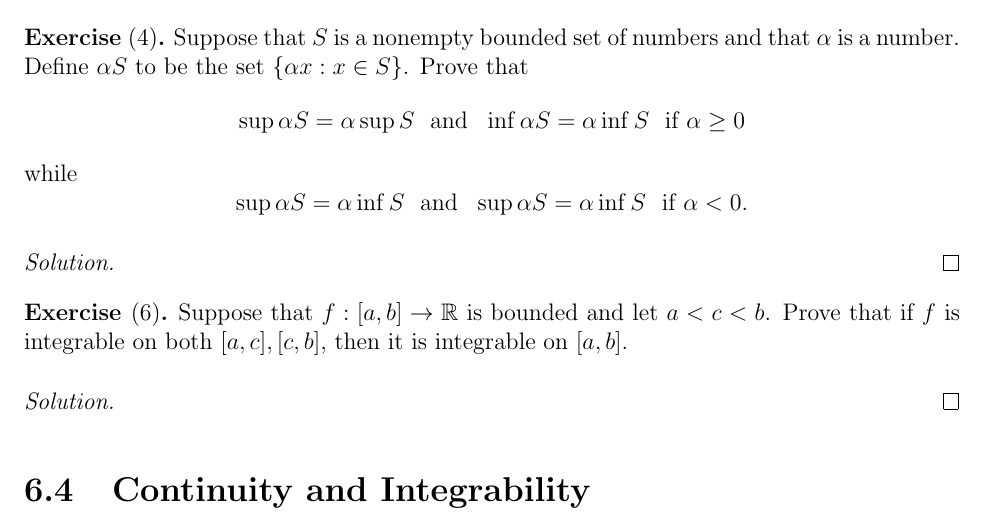
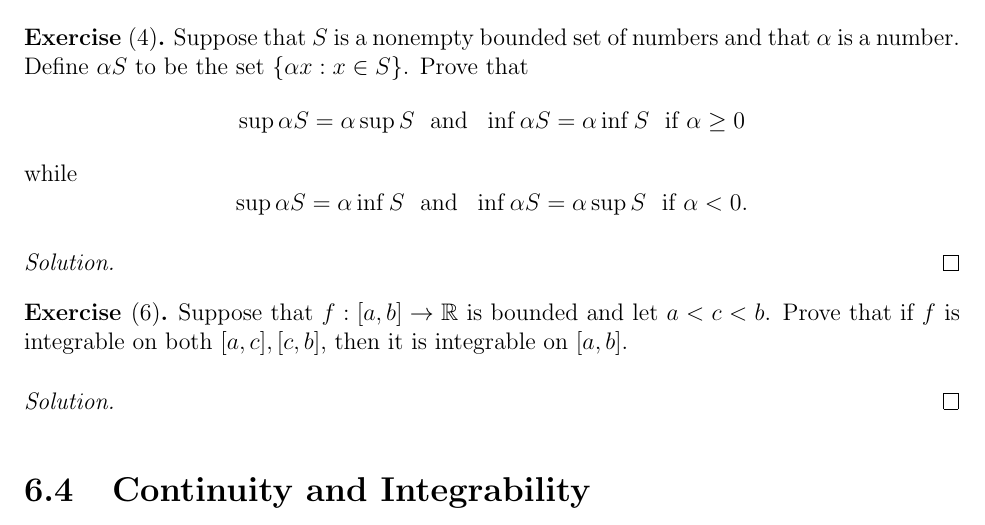
Before and after one commit to StevenClontz/teaching-2016-spring-math-3142, a LaTeX book (notes.tex): part of page 6 of 11, cut so that both start at the same text. Compiled offline with pdfLaTeX.

Commit message:
fix typo

```diff
--- a/notes.tex
+++ b/notes.tex
@@ -347,7 +347,7 @@ any questions.
   \[
     \sup\alpha S=\alpha\inf S
       \text{~~and~~}
-    \sup\alpha S=\alpha\inf S
+    \inf\alpha S=\alpha\sup S
       \text{~~if~}
     \alpha< 0
   .\]
```
Also changed, not shown: notes.pdf.
